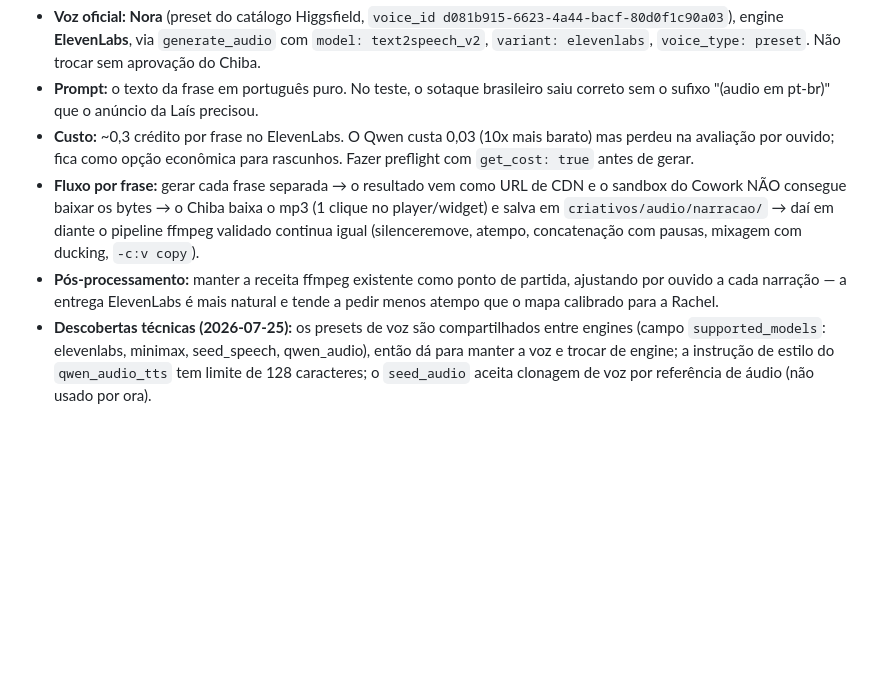
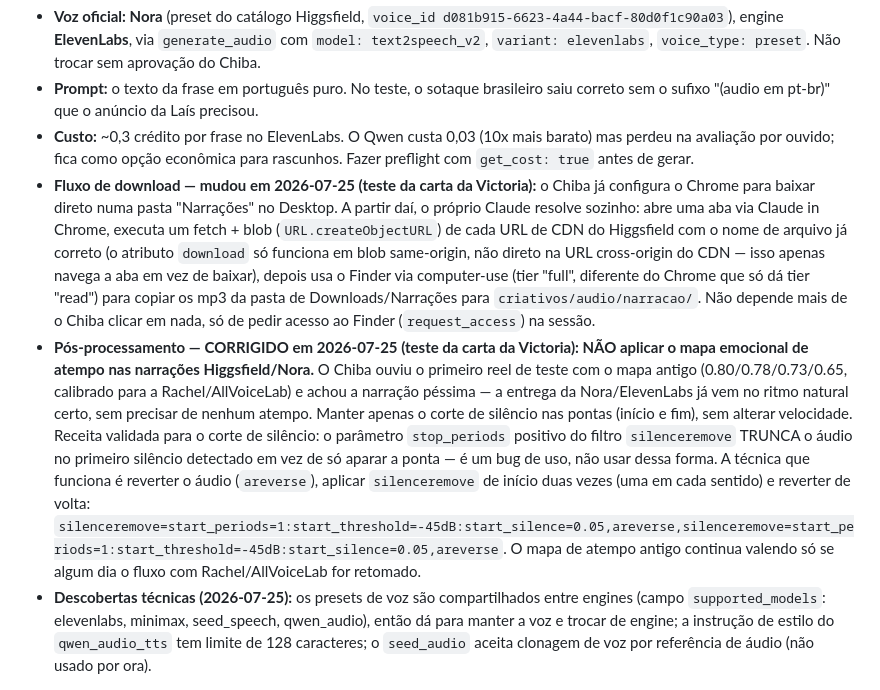
Before and after one commit to maioemico/arcavila-teste, a Markdown page: STATUS.md, the part around one of its changes. Rendered like a GitHub page; blank space fills up the shorter version.

```diff
--- a/STATUS.md
+++ b/STATUS.md
@@ -406,8 +406,8 @@ Substitui o AllVoiceLab para todos os reels novos. Decidido após teste cego com
 - **Voz oficial: Nora** (preset do catálogo Higgsfield, `voice_id d081b915-6623-4a44-bacf-80d0f1c90a03`), engine **ElevenLabs**, via `generate_audio` com `model: text2speech_v2`, `variant: elevenlabs`, `voice_type: preset`. Não trocar sem aprovação do Chiba.
 - **Prompt:** o texto da frase em português puro. No teste, o sotaque brasileiro saiu correto sem o sufixo "(audio em pt-br)" que o anúncio da Laís precisou.
 - **Custo:** ~0,3 crédito por frase no ElevenLabs. O Qwen custa 0,03 (10x mais barato) mas perdeu na avaliação por ouvido; fica como opção econômica para rascunhos. Fazer preflight com `get_cost: true` antes de gerar.
-- **Fluxo por frase:** gerar cada frase separada → o resultado vem como URL de CDN e o sandbox do Cowork NÃO consegue baixar os bytes → o Chiba baixa o mp3 (1 clique no player/widget) e salva em `criativos/audio/narracao/` → daí em diante o pipeline ffmpeg validado continua igual (silenceremove, atempo, concatenação com pausas, mixagem com ducking, `-c:v copy`).
-- **Pós-processamento:** manter a receita ffmpeg existente como ponto de partida, ajustando por ouvido a cada narração — a entrega ElevenLabs é mais natural e tende a pedir menos atempo que o mapa calibrado para a Rachel.
+- **Fluxo de download — mudou em 2026-07-25 (teste da carta da Victoria):** o Chiba já configura o Chrome para baixar direto numa pasta "Narrações" no Desktop. A partir daí, o próprio Claude resolve sozinho: abre uma aba via Claude in Chrome, executa um fetch + blob (`URL.createObjectURL`) de cada URL de CDN do Higgsfield com o nome de arquivo já correto (o atributo `download` só funciona em blob same-origin, não direto na URL cross-origin do CDN — isso apenas navega a aba em vez de baixar), depois usa o Finder via computer-use (tier "full", diferente do Chrome que só dá tier "read") para copiar os mp3 da pasta de Downloads/Narrações para `criativos/audio/narracao/`. Não depende mais de o Chiba clicar em nada, só de pedir acesso ao Finder (`request_access`) na sessão.
+- **Pós-processamento — CORRIGIDO em 2026-07-25 (teste da carta da Victoria): NÃO aplicar o mapa emocional de atempo nas narrações Higgsfield/Nora.** O Chiba ouviu o primeiro reel de teste com o mapa antigo (0.80/0.78/0.73/0.65, calibrado para a Rachel/AllVoiceLab) e achou a narração péssima — a entrega da Nora/ElevenLabs já vem no ritmo natural certo, sem precisar de nenhum atempo. Manter apenas o corte de silêncio nas pontas (início e fim), sem alterar velocidade. Receita validada para o corte de silêncio: o parâmetro `stop_periods` positivo do filtro `silenceremove` TRUNCA o áudio no primeiro silêncio detectado em vez de só aparar a ponta — é um bug de uso, não usar dessa forma. A técnica que funciona é reverter o áudio (`areverse`), aplicar `silenceremove` de início duas vezes (uma em cada sentido) e reverter de volta: `silenceremove=start_periods=1:start_threshold=-45dB:start_silence=0.05,areverse,silenceremove=start_periods=1:start_threshold=-45dB:start_silence=0.05,areverse`. O mapa de atempo antigo continua valendo só se algum dia o fluxo com Rachel/AllVoiceLab for retomado.
 - **Descobertas técnicas (2026-07-25):** os presets de voz são compartilhados entre engines (campo `supported_models`: elevenlabs, minimax, seed_speech, qwen_audio), então dá para manter a voz e trocar de engine; a instrução de estilo do `qwen_audio_tts` tem limite de 128 caracteres; o `seed_audio` aceita clonagem de voz por referência de áudio (não usado por ora).
 
 ### Cadência de publicação — definida em 2026-07-18
```
Also changed, not shown: other parts of STATUS.md (+1 -31 lines).
